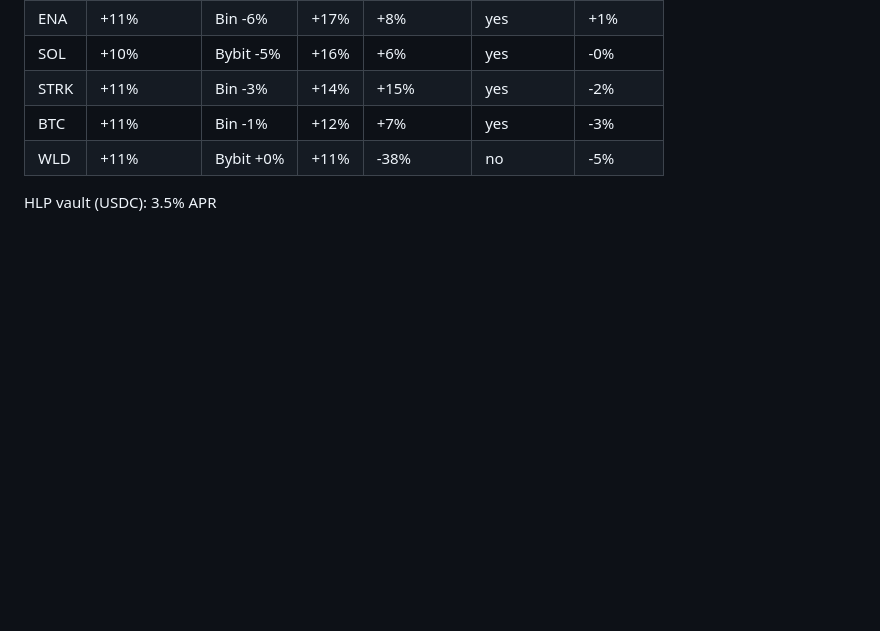
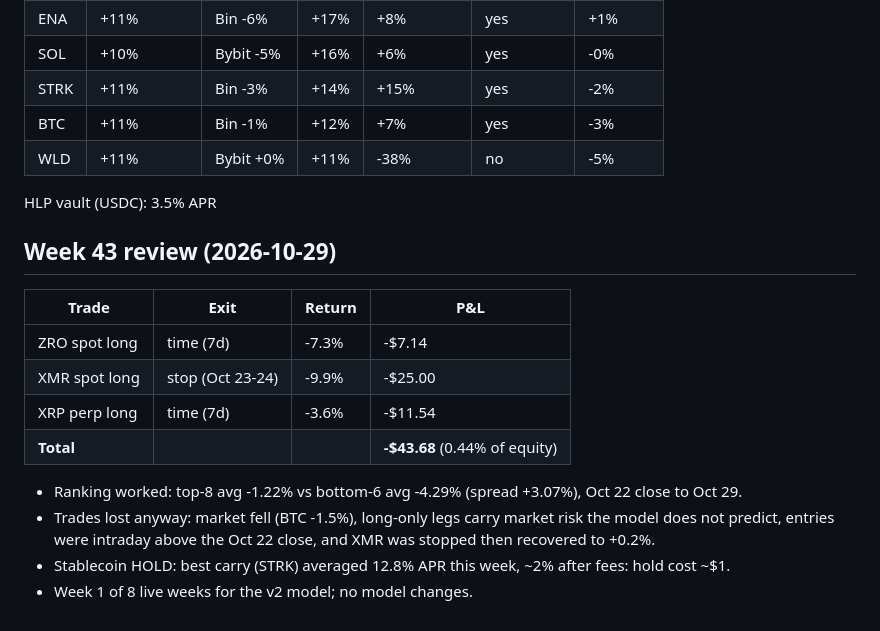
Before and after one commit to birjoo/tangorx, a Markdown page: simons-crypto/reports/2026-W43.md, the part around the change. Drawn GitHub-style; blank space fills up the shorter version.

Commit message:
Week 43 review: ranking spread +3.1%, trades -$44 on a down market
Co-Authored-By: Claude Opus 5.5 <noreply@anthropic.com>
Claude-Session: https://claude.ai/code/session_01T5QWUZzsWLYKoijy3Adg5Q

```diff
--- a/simons-crypto/reports/2026-W43.md
+++ b/simons-crypto/reports/2026-W43.md
@@ -178,3 +178,19 @@ Shorts: STRK (-2.77), ALT (-1.95), CHIP (-1.39), CASHCAT (-1.30), MET (-0.94), X
 | WLD | +11% | Bybit +0% | +11% | -38% | no | -5% |
 
 HLP vault (USDC): 3.5% APR
+
+
+## Week 43 review (2026-10-29)
+
+| Trade | Exit | Return | P&L |
+|---|---|---|---|
+| ZRO spot long | time (7d) | -7.3% | -$7.14 |
+| XMR spot long | stop (Oct 23-24) | -9.9% | -$25.00 |
+| XRP perp long | time (7d) | -3.6% | -$11.54 |
+| **Total** | | | **-$43.68** (0.44% of equity) |
+
+- Ranking worked: top-8 avg -1.22% vs bottom-6 avg -4.29% (spread +3.07%), Oct 22 close to Oct 29.
+- Trades lost anyway: market fell (BTC -1.5%), long-only legs carry market risk the model does not predict,
+  entries were intraday above the Oct 22 close, and XMR was stopped then recovered to +0.2%.
+- Stablecoin HOLD: best carry (STRK) averaged 12.8% APR this week, ~2% after fees: hold cost ~$1.
+- Week 1 of 8 live weeks for the v2 model; no model changes.
```
